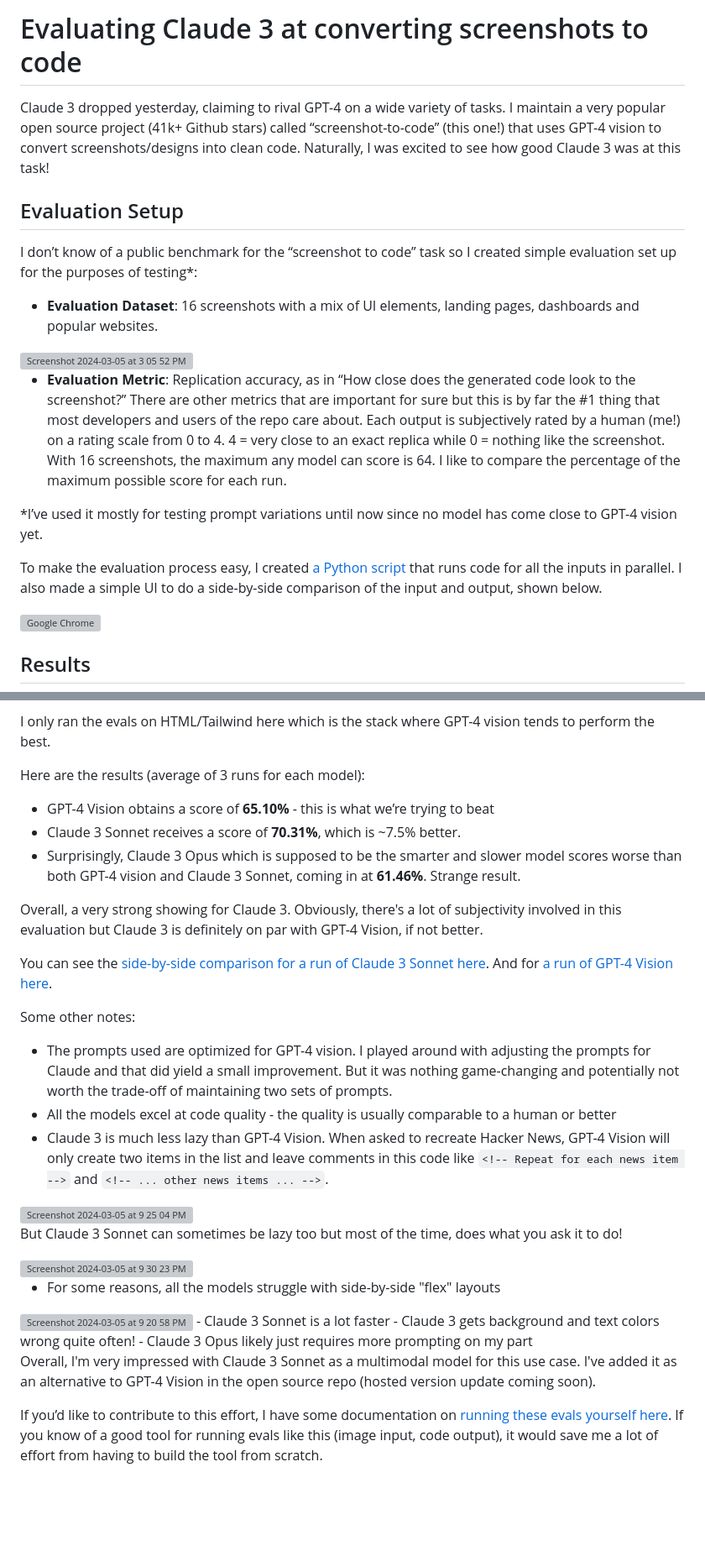
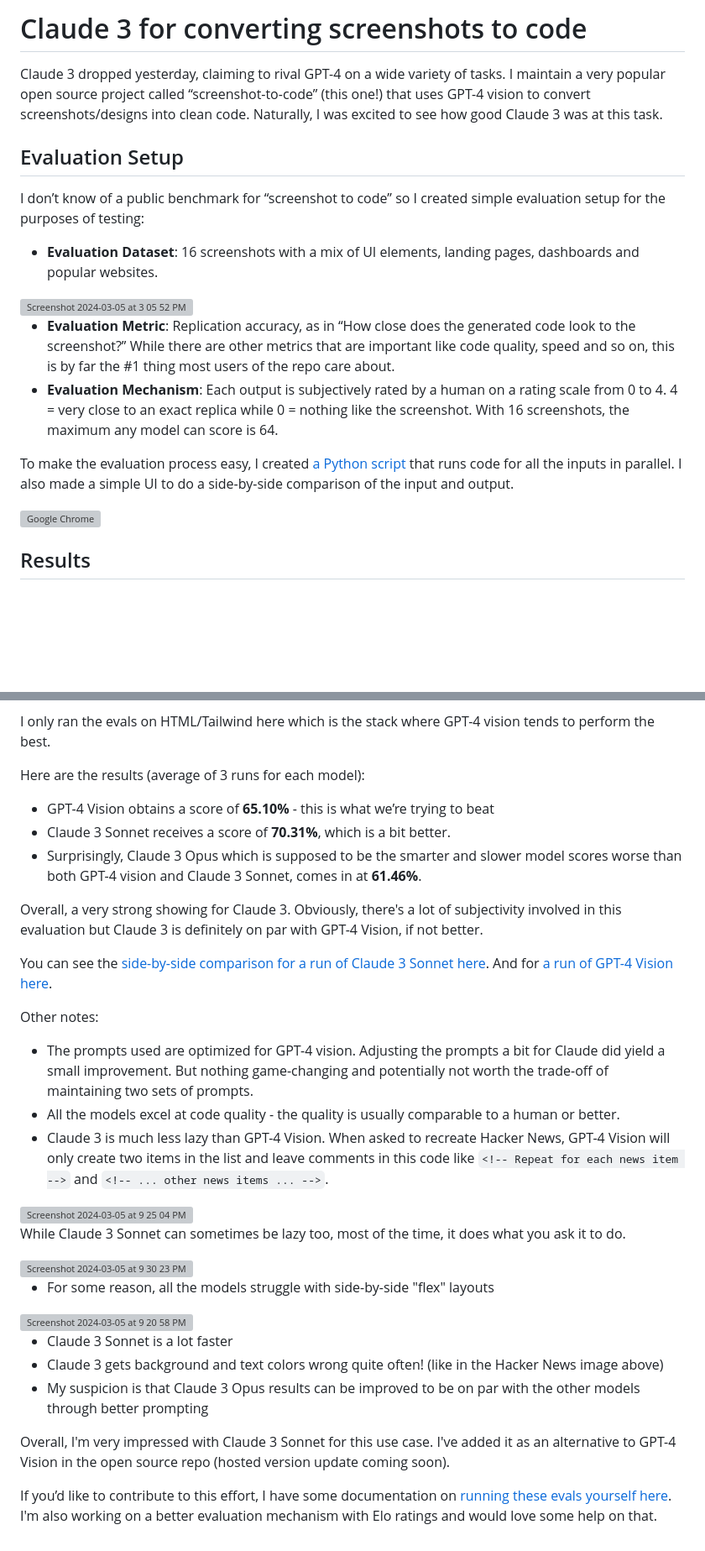
Before and after one commit to abi/screenshot-to-code, a Markdown page: blog/evaluating-claude.md, 2 parts joined by grey strips. Shown at 84% size. Rendered like a GitHub page; blank space fills up the shorter version; grey boxes are pictures that could not be loaded.

```diff
--- a/blog/evaluating-claude.md
+++ b/blog/evaluating-claude.md
@@ -1,19 +1,19 @@
-# Evaluating Claude 3 at converting screenshots to code
+# Claude 3 for converting screenshots to code
 
-Claude 3 dropped yesterday, claiming to rival GPT-4 on a wide variety of tasks. I maintain a very popular open source project (41k+ Github stars) called “screenshot-to-code” (this one!) that uses GPT-4 vision to convert screenshots/designs into clean code. Naturally, I was excited to see how good Claude 3 was at this task!
+Claude 3 dropped yesterday, claiming to rival GPT-4 on a wide variety of tasks. I maintain a very popular open source project called “screenshot-to-code” (this one!) that uses GPT-4 vision to convert screenshots/designs into clean code. Naturally, I was excited to see how good Claude 3 was at this task.
 
 ## Evaluation Setup
 
-I don’t know of a public benchmark for the “screenshot to code” task so I created simple evaluation set up for the purposes of testing\*:
+I don’t know of a public benchmark for “screenshot to code” so I created simple evaluation setup for the purposes of testing:
 
 - **Evaluation Dataset**: 16 screenshots with a mix of UI elements, landing pages, dashboards and popular websites.
 <img width="784" alt="Screenshot 2024-03-05 at 3 05 52 PM" src="https://github.com/abi/screenshot-to-code/assets/23818/c32af2db-eb5a-44c1-9a19-2f0c3dd11ab4">
 
-- **Evaluation Metric**: Replication accuracy, as in “How close does the generated code look to the screenshot?” There are other metrics that are important for sure but this is by far the #1 thing that most developers and users of the repo care about. Each output is subjectively rated by a human (me!) on a rating scale from 0 to 4. 4 = very close to an exact replica while 0 = nothing like the screenshot. With 16 screenshots, the maximum any model can score is 64. I like to compare the percentage of the maximum possible score for each run.
+- **Evaluation Metric**: Replication accuracy, as in “How close does the generated code look to the screenshot?” While there are other metrics that are important like code quality, speed and so on, this is by far the #1 thing most users of the repo care about.
+- **Evaluation Mechanism**: Each output is subjectively rated by a human on a rating scale from 0 to 4. 4 = very close to an exact replica while 0 = nothing like the screenshot. With 16 screenshots, the maximum any model can score is 64.
 
-\*I’ve used it mostly for testing prompt variations until now since no model has come close to GPT-4 vision yet.
 
-To make the evaluation process easy, I created [a Python script](https://github.com/abi/screenshot-to-code/blob/main/backend/run_evals.py) that runs code for all the inputs in parallel. I also made a simple UI to do a side-by-side comparison of the input and output, shown below.
+To make the evaluation process easy, I created [a Python script](https://github.com/abi/screenshot-to-code/blob/main/backend/run_evals.py) that runs code for all the inputs in parallel. I also made a simple UI to do a side-by-side comparison of the input and output.
 
 ![Google Chrome](https://github.com/abi/screenshot-to-code/assets/23818/38126f8f-205d-4ed1-b8cf-039e81dcc3d0)
 
@@ -27,30 +27,31 @@ I only ran the evals on HTML/Tailwind here which is the stack where GPT-4 vision
 Here are the results (average of 3 runs for each model):
 
 - GPT-4 Vision obtains a score of **65.10%** - this is what we’re trying to beat
-- Claude 3 Sonnet receives a score of **70.31%**, which is ~7.5% better.
-- Surprisingly, Claude 3 Opus which is supposed to be the smarter and slower model scores worse than both GPT-4 vision and Claude 3 Sonnet, coming in at **61.46%**. Strange result.
+- Claude 3 Sonnet receives a score of **70.31%**, which is a bit better.
+- Surprisingly, Claude 3 Opus which is supposed to be the smarter and slower model scores worse than both GPT-4 vision and Claude 3 Sonnet, comes in at **61.46%**.
 
 Overall, a very strong showing for Claude 3. Obviously, there's a lot of subjectivity involved in this evaluation but Claude 3 is definitely on par with GPT-4 Vision, if not better.
 
 You can see the [side-by-side comparison for a run of Claude 3 Sonnet here](https://github.com/abi/screenshot-to-code-files/blob/main/sonnet%20results.png). And for [a run of GPT-4 Vision here](https://github.com/abi/screenshot-to-code-files/blob/main/gpt%204%20vision%20results.png).
 
-Some other notes:
+Other notes:
 
-- The prompts used are optimized for GPT-4 vision. I played around with adjusting the prompts for Claude and that did yield a small improvement. But it was nothing game-changing and potentially not worth the trade-off of maintaining two sets of prompts.
-- All the models excel at code quality - the quality is usually comparable to a human or better
+- The prompts used are optimized for GPT-4 vision. Adjusting the prompts a bit for Claude did yield a small improvement. But nothing game-changing and potentially not worth the trade-off of maintaining two sets of prompts.
+- All the models excel at code quality - the quality is usually comparable to a human or better.
 - Claude 3 is much less lazy than GPT-4 Vision. When asked to recreate Hacker News, GPT-4 Vision will only create two items in the list and leave comments in this code like `<!-- Repeat for each news item -->` and `<!-- ... other news items ... -->`.
 <img width="699" alt="Screenshot 2024-03-05 at 9 25 04 PM" src="https://github.com/abi/screenshot-to-code/assets/23818/04b03155-45e0-40b0-8de0-b1f0b4382bee">
 
-But Claude 3 Sonnet can sometimes be lazy too but most of the time, does what you ask it to do!
+While Claude 3 Sonnet can sometimes be lazy too, most of the time, it does what you ask it to do.
 
 <img width="904" alt="Screenshot 2024-03-05 at 9 30 23 PM" src="https://github.com/abi/screenshot-to-code/assets/23818/b7c7d1ba-47c1-414d-928f-6989e81cf41d">
 
-- For some reasons, all the models struggle with side-by-side "flex" layouts
+- For some reason, all the models struggle with side-by-side "flex" layouts
 <img width="1090" alt="Screenshot 2024-03-05 at 9 20 58 PM" src="https://github.com/abi/screenshot-to-code/assets/23818/8957bb3a-da66-467d-997d-1c7cc24e6d9a">
+
 - Claude 3 Sonnet is a lot faster
-- Claude 3 gets background and text colors wrong quite often!
-- Claude 3 Opus likely just requires more prompting on my part
+- Claude 3 gets background and text colors wrong quite often! (like in the Hacker News image above)
+- My suspicion is that Claude 3 Opus results can be improved to be on par with the other models through better prompting
 
-Overall, I'm very impressed with Claude 3 Sonnet as a multimodal model for this use case. I've added it as an alternative to GPT-4 Vision in the open source repo (hosted version update coming soon).
+Overall, I'm very impressed with Claude 3 Sonnet for this use case. I've added it as an alternative to GPT-4 Vision in the open source repo (hosted version update coming soon).
 
-If you’d like to contribute to this effort, I have some documentation on [running these evals yourself here](https://github.com/abi/screenshot-to-code/blob/main/Evaluation.md). If you know of a good tool for running evals like this (image input, code output), it would save me a lot of effort from having to build the tool from scratch.
+If you’d like to contribute to this effort, I have some documentation on [running these evals yourself here](https://github.com/abi/screenshot-to-code/blob/main/Evaluation.md). I'm also working on a better evaluation mechanism with Elo ratings and would love some help on that.
```
